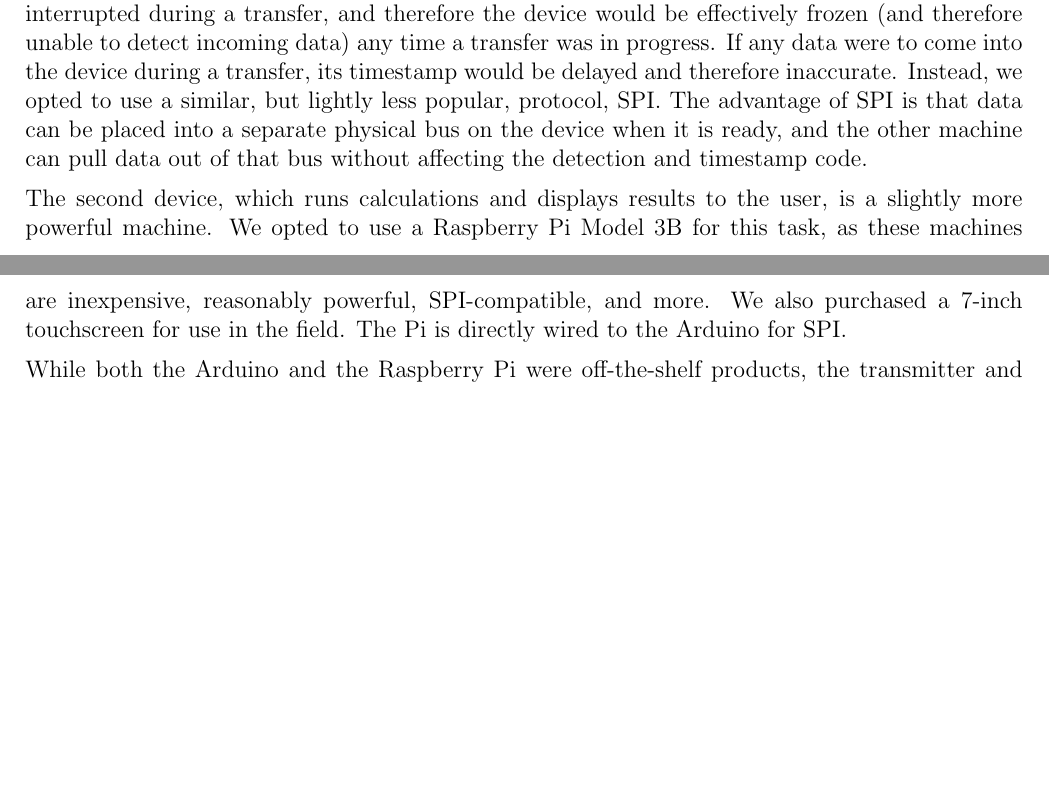
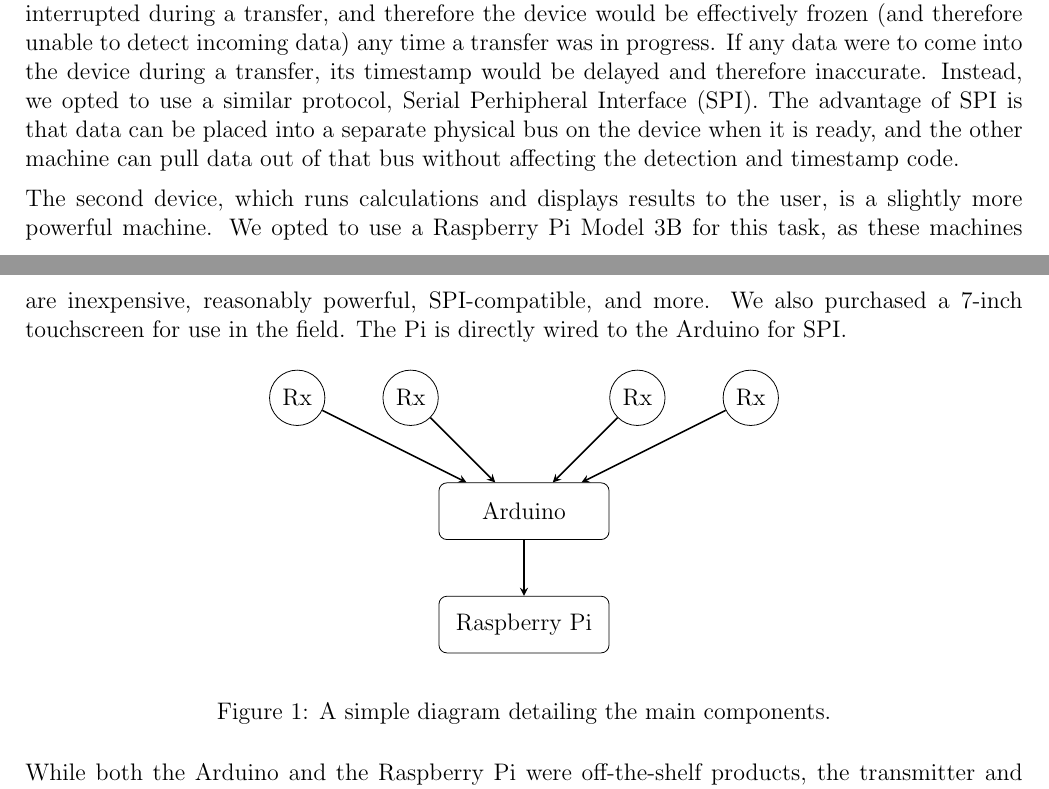
Before and after one commit to cabeese/crab-tracker, a LaTeX document (doc/TechnicalUserGuide/main.tex): two parts of pages 2 and 3 of 3 before the commit and two parts of pages 2 and 3 of 4 after it, joined at a grey line, cut so that both start at the same text, the shorter picture padded with empty space. Compiled offline with pdfLaTeX.

Commit message:
See #56. Adds diagram of main receiver components

```diff
--- a/doc/TechnicalUserGuide/main.tex
+++ b/doc/TechnicalUserGuide/main.tex
@@ -11,6 +11,16 @@
 \graphicspath{ {graphics/} }
 \usepackage{amssymb}
 \usepackage[hidelinks]{hyperref}
+\usepackage{wrapfig}
+\usepackage[margin=1.2cm]{caption}
+
+%%%%%%%%%%%%%%%%%%% TIKZ CUSTOM SHAPES AND SETTINGS
+\usepackage{tikz}
+\usetikzlibrary{shapes.geometric, arrows}
+\tikzstyle{device} = [rectangle, rounded corners, minimum width=3cm,
+	minimum height=1cm,text centered, draw=black] % fill=red!30
+\tikzstyle{arrow} = [thick,->,>=stealth]
+\tikzstyle{transducer} = [draw,circle,minimum size=1cm,inner sep=0pt]
 
 %%%%%%%%%%%%%%%%%%%%%%%%%%%%%%%%%%%%%%%%%%%%%%%%%
 \title{Crab Tracker - Technical Documentation}
@@ -93,7 +103,8 @@ the device would be effectively frozen (and therefore unable to detect
 incoming data) any time a transfer was in progress.
 If any data were to come into the device during a transfer, its timestamp
 would be delayed and therefore inaccurate.
-Instead, we opted to use a similar, but lightly less popular, protocol, SPI.
+Instead, we opted to use a similar protocol, Serial Perhipheral Interface
+(SPI).
 The advantage of SPI is that data can be placed into a separate physical
 bus on the device when it is ready, and the other machine can pull data out
 of that bus without affecting the detection and timestamp code.
@@ -104,6 +115,38 @@ We opted to use a Raspberry Pi Model 3B for this task, as these machines are
 inexpensive, reasonably powerful, SPI-compatible, and more.
 We also purchased a 7-inch touchscreen for use in the field.
 The Pi is directly wired to the Arduino for SPI.
+
+\begin{figure}[h]
+\begin{center}
+\begin{tikzpicture}[node distance=2cm]
+%\node (tx) [draw=none, circle]                 {};
+%\draw (tx) circle (0.9);
+%\draw (tx) circle (1.3);
+
+%--------- Receivers ---------%
+%\node (rx1) [draw, circle, below of = tx]  {Rx};
+\node (rx1) [draw, circle               ]  {Rx};
+\node (rx2) [draw, circle, right of = rx1] {Rx};
+\node (CTR) [rectangle, draw=none, right of = rx2] {};
+\node (rx3) [draw, circle, right of = CTR] {Rx};
+\node (rx4) [draw, circle, right of = rx3] {Rx};
+
+%--------- Devices ---------%
+\node (arduino) [device, below of = CTR] {Arduino};
+\node (pi) [device, below of = arduino] {Raspberry Pi};
+
+%--------- Arrows ---------%
+\draw [arrow] (rx1) -- (arduino);
+\draw [arrow] (rx2) -- (arduino);
+\draw [arrow] (rx3) -- (arduino);
+\draw [arrow] (rx4) -- (arduino);
+\draw [arrow] (arduino) -- (pi);
+
+\end{tikzpicture}
+\end{center}
+\caption{A simple diagram detailing the main components.}
+\label{fig:component-diagram}
+\end{figure}
 
 While both the Arduino and the Raspberry Pi were off-the-shelf products,
 the transmitter and receiver hardware was all custom designed and fabricated
```
